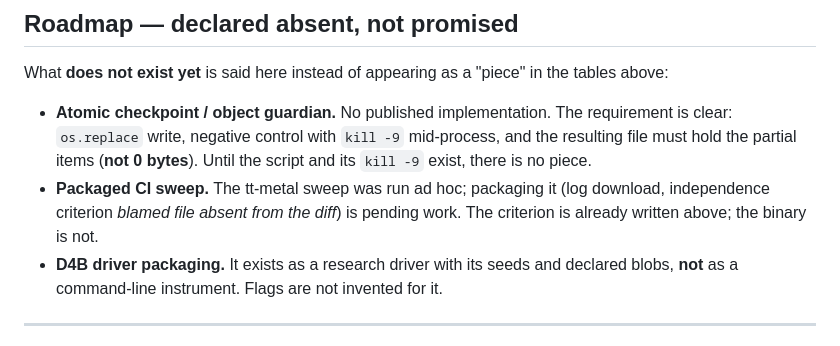
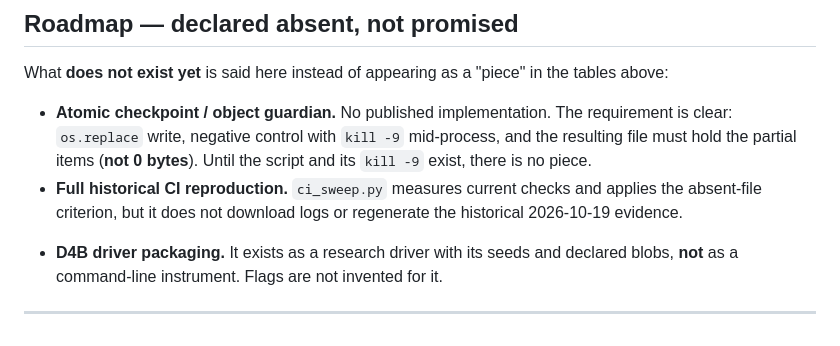
Before and after one commit to alexisromtz-lab/auditor-toolkit, a Markdown page: README.md, the part around the change. Drawn GitHub-style.

Commit message:
Clarify historical CI sweep roadmap
Co-authored-by: Copilot <223556219+Copilot@users.noreply.github.com>

```diff
--- a/README.md
+++ b/README.md
@@ -123,7 +123,8 @@ Measured on 2026-10-19T05:42Z over `tenstorrent/tt-metal`. Full evidence, with o
 What **does not exist yet** is said here instead of appearing as a "piece" in the tables above:
 
 - **Atomic checkpoint / object guardian.** No published implementation. The requirement is clear: `os.replace` write, negative control with `kill -9` mid-process, and the resulting file must hold the partial items (**not 0 bytes**). Until the script and its `kill -9` exist, there is no piece.
-- **Packaged CI sweep.** The tt-metal sweep was run ad hoc; packaging it (log download, independence criterion *blamed file absent from the diff*) is pending work. The criterion is already written above; the binary is not.
+- **Full historical CI reproduction.** `ci_sweep.py` measures current checks and applies the absent-file criterion, but it does not download logs or regenerate the historical 2026-10-19 evidence.
+<!-- HUELLA-CI-SWEEP-ROADMAP-EN-20261021 -->
 - **D4B driver packaging.** It exists as a research driver with its seeds and declared blobs, **not** as a command-line instrument. Flags are not invented for it.
 
 ---
```
